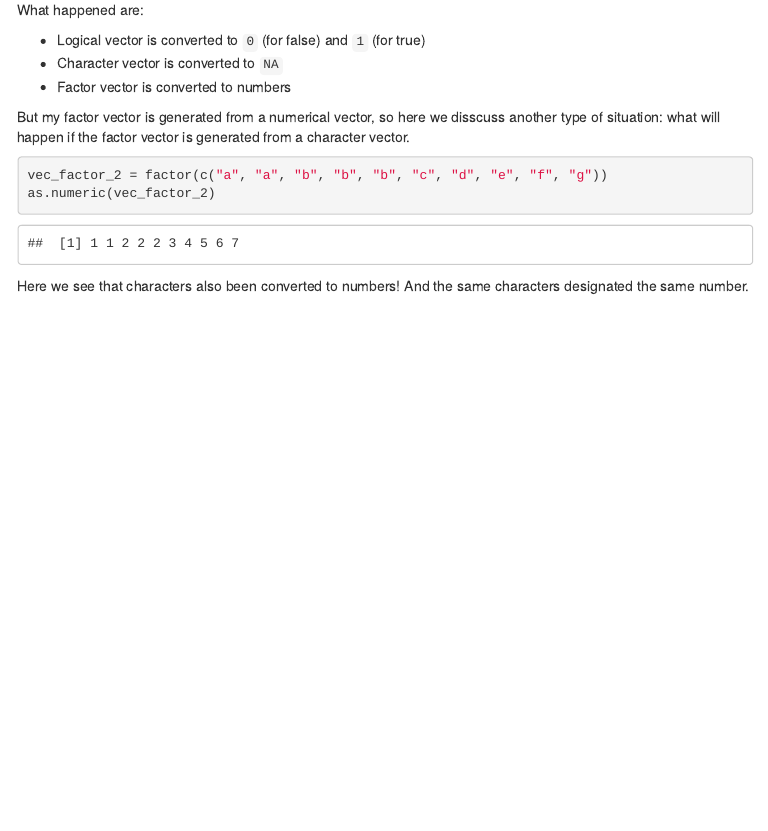
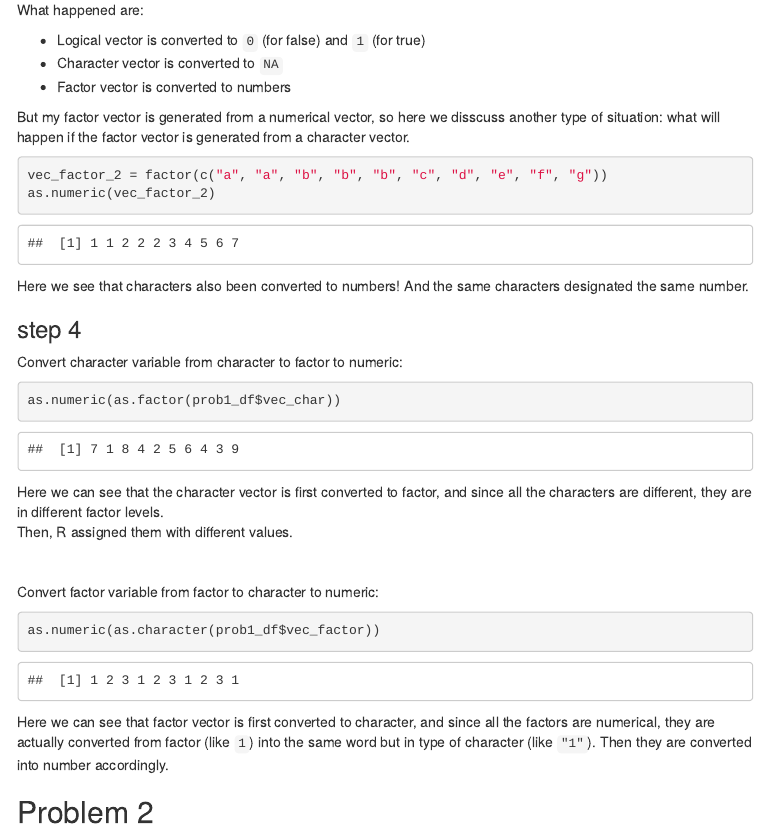
Before and after one commit to valuntiny/p8105_hw1_gw2383, an R Markdown document (p8105_hw1_gw2383.Rmd): the page in a window 1100 px wide, from 1730 px down. The pictures show the output file p8105_hw1_gw2383.html that the author committed with the source, opened offline; menus at the side of the page are left out.

Commit message:
finish step 4, finished problem 1!

````diff
--- a/p8105_hw1_gw2383.Rmd
+++ b/p8105_hw1_gw2383.Rmd
@@ -88,3 +88,26 @@ as.numeric(vec_factor_2)
 ```
 
 Here we see that characters also been converted to numbers! And the same characters designated the same number.
+
+### step 4
+
+Convert character variable from character to factor to numeric:
+
+```{r}
+as.numeric(as.factor(prob1_df$vec_char))
+```
+
+Here we can see that the character vector is first converted to factor, and since all the characters are different, they are in different factor levels.
+Then, R assigned them with different values.
+
+<br/>
+
+Convert factor variable from factor to character to numeric:
+
+```{r}
+as.numeric(as.character(prob1_df$vec_factor))
+```
+
+Here we can see that factor vector is first converted to character, and since all the factors are numerical, they are actually converted from factor (like `1`) into the same word but in type of character (like `"1"`). Then they are converted into number accordingly.
+
+## Problem 2
````
Also changed, not shown: p8105_hw1_gw2383.html.
